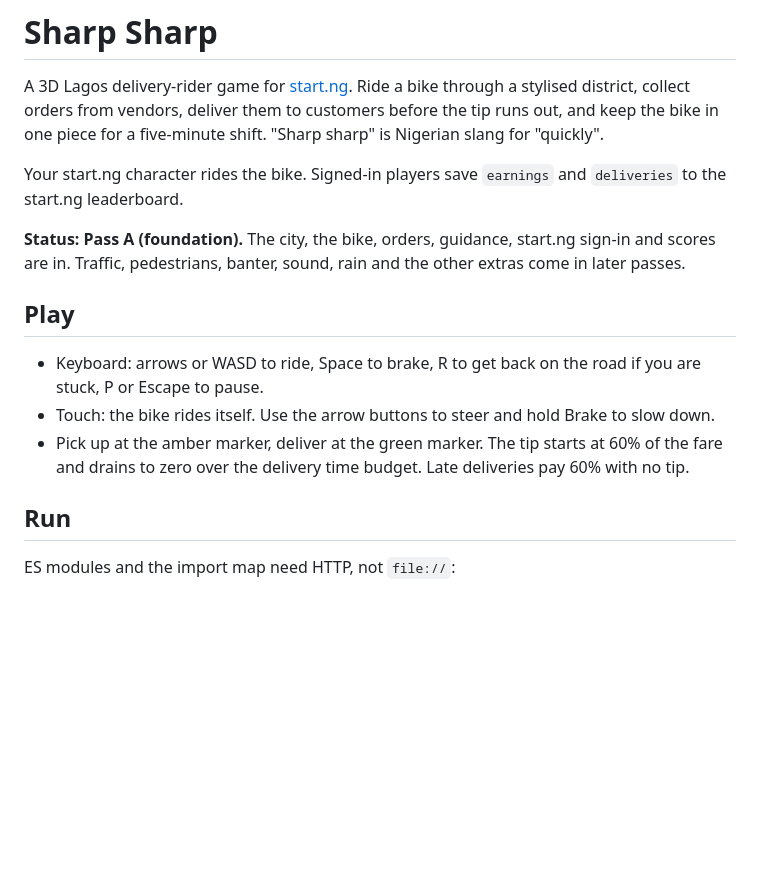
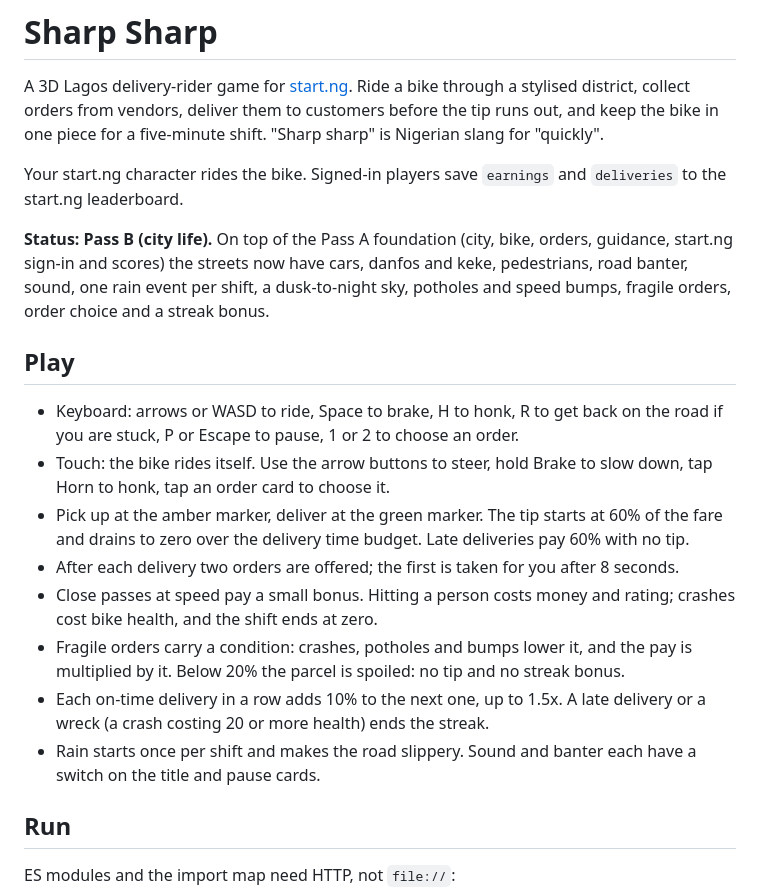
Before and after one commit to Fahleh/sharp-sharp, a Markdown page: README.md, the part around one of its changes. GitHub-like rendering; blank space fills up the shorter version.

```diff
--- a/README.md
+++ b/README.md
@@ -4,13 +4,18 @@ A 3D Lagos delivery-rider game for [start.ng](https://start.ng). Ride a bike thr
 
 Your start.ng character rides the bike. Signed-in players save `earnings` and `deliveries` to the start.ng leaderboard.
 
-**Status: Pass A (foundation).** The city, the bike, orders, guidance, start.ng sign-in and scores are in. Traffic, pedestrians, banter, sound, rain and the other extras come in later passes.
+**Status: Pass B (city life).** On top of the Pass A foundation (city, bike, orders, guidance, start.ng sign-in and scores) the streets now have cars, danfos and keke, pedestrians, road banter, sound, one rain event per shift, a dusk-to-night sky, potholes and speed bumps, fragile orders, order choice and a streak bonus.
 
 ## Play
 
-- Keyboard: arrows or WASD to ride, Space to brake, R to get back on the road if you are stuck, P or Escape to pause.
-- Touch: the bike rides itself. Use the arrow buttons to steer and hold Brake to slow down.
+- Keyboard: arrows or WASD to ride, Space to brake, H to honk, R to get back on the road if you are stuck, P or Escape to pause, 1 or 2 to choose an order.
+- Touch: the bike rides itself. Use the arrow buttons to steer, hold Brake to slow down, tap Horn to honk, tap an order card to choose it.
 - Pick up at the amber marker, deliver at the green marker. The tip starts at 60% of the fare and drains to zero over the delivery time budget. Late deliveries pay 60% with no tip.
+- After each delivery two orders are offered; the first is taken for you after 8 seconds.
+- Close passes at speed pay a small bonus. Hitting a person costs money and rating; crashes cost bike health, and the shift ends at zero.
+- Fragile orders carry a condition: crashes, potholes and bumps lower it, and the pay is multiplied by it. Below 20% the parcel is spoiled: no tip and no streak bonus.
+- Each on-time delivery in a row adds 10% to the next one, up to 1.5x. A late delivery or a wreck (a crash costing 20 or more health) ends the streak.
+- Rain starts once per shift and makes the road slippery. Sound and banter each have a switch on the title and pause cards.
 
 ## Run
 
```
Also changed, not shown: other parts of README.md (+10 -6 lines).
